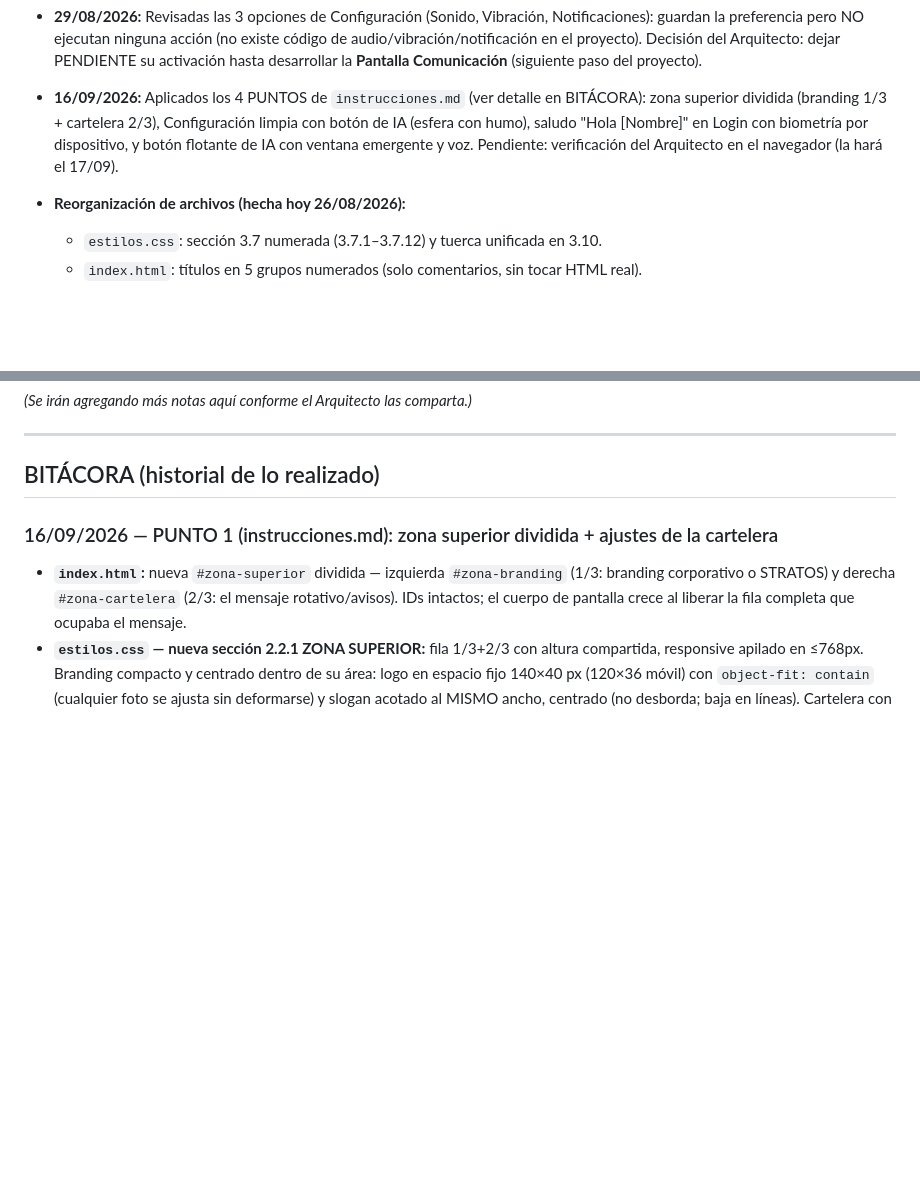
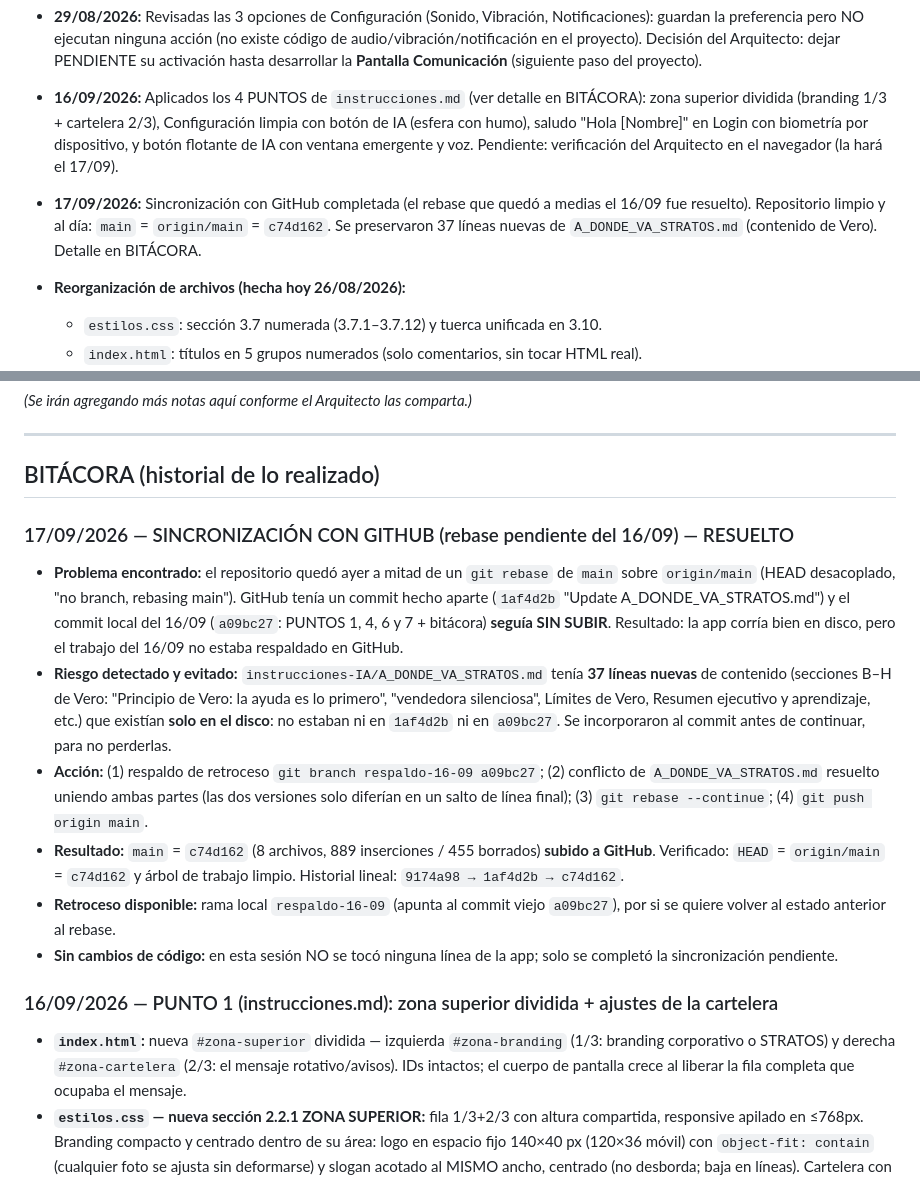
Before and after one commit to jorgemsolares/Proyecto-Stratos, a Markdown page: instrucciones-IA/MEMORIA.md, 2 parts joined by grey strips. Rendered like a GitHub page; blank space fills up the shorter version.

Commit message:
Bitacora 17/09: sincronizacion con GitHub resuelta (rebase pendiente del 16/09) - main = c74d162

```diff
--- a/instrucciones-IA/MEMORIA.md
+++ b/instrucciones-IA/MEMORIA.md
@@ -64,6 +64,7 @@
 - **Decisiones del 28/08 ya cumplidas:** GitHub como respaldo automático ✅ (script `subir_automatico.ps1` activo), cambios solo en la raíz `Stratos` ✅, duplicado eliminado ✅, `MEMORIA.md` de continuidad ✅.
 - **29/08/2026:** Revisadas las 3 opciones de Configuración (Sonido, Vibración, Notificaciones): guardan la preferencia pero NO ejecutan ninguna acción (no existe código de audio/vibración/notificación en el proyecto). Decisión del Arquitecto: dejar PENDIENTE su activación hasta desarrollar la **Pantalla Comunicación** (siguiente paso del proyecto).
 - **16/09/2026:** Aplicados los 4 PUNTOS de `instrucciones.md` (ver detalle en BITÁCORA): zona superior dividida (branding 1/3 + cartelera 2/3), Configuración limpia con botón de IA (esfera con humo), saludo "Hola [Nombre]" en Login con biometría por dispositivo, y botón flotante de IA con ventana emergente y voz. Pendiente: verificación del Arquitecto en el navegador (la hará el 17/09).
+- **17/09/2026:** Sincronización con GitHub completada (el rebase que quedó a medias el 16/09 fue resuelto). Repositorio limpio y al día: `main` = `origin/main` = `c74d162`. Se preservaron 37 líneas nuevas de `A_DONDE_VA_STRATOS.md` (contenido de Vero). Detalle en BITÁCORA.
 
 - **Reorganización de archivos (hecha hoy 26/08/2026):**
   - `estilos.css`: sección 3.7 numerada (3.7.1–3.7.12) y tuerca unificada en 3.10.
@@ -93,6 +94,14 @@ y le recuerde al Arquitecto cuando lleguemos a ese proceso.
 ---
 
 ## BITÁCORA (historial de lo realizado)
+
+### 17/09/2026 — SINCRONIZACIÓN CON GITHUB (rebase pendiente del 16/09) — RESUELTO
+- **Problema encontrado:** el repositorio quedó ayer a mitad de un `git rebase` de `main` sobre `origin/main` (HEAD desacoplado, "no branch, rebasing main"). GitHub tenía un commit hecho aparte (`1af4d2b` "Update A_DONDE_VA_STRATOS.md") y el commit local del 16/09 (`a09bc27`: PUNTOS 1, 4, 6 y 7 + bitácora) **seguía SIN SUBIR**. Resultado: la app corría bien en disco, pero el trabajo del 16/09 no estaba respaldado en GitHub.
+- **Riesgo detectado y evitado:** `instrucciones-IA/A_DONDE_VA_STRATOS.md` tenía **37 líneas nuevas** de contenido (secciones B–H de Vero: "Principio de Vero: la ayuda es lo primero", "vendedora silenciosa", Límites de Vero, Resumen ejecutivo y aprendizaje, etc.) que existían **solo en el disco**: no estaban ni en `1af4d2b` ni en `a09bc27`. Se incorporaron al commit antes de continuar, para no perderlas.
+- **Acción:** (1) respaldo de retroceso `git branch respaldo-16-09 a09bc27`; (2) conflicto de `A_DONDE_VA_STRATOS.md` resuelto uniendo ambas partes (las dos versiones solo diferían en un salto de línea final); (3) `git rebase --continue`; (4) `git push origin main`.
+- **Resultado:** `main` = `c74d162` (8 archivos, 889 inserciones / 455 borrados) **subido a GitHub**. Verificado: `HEAD` = `origin/main` = `c74d162` y árbol de trabajo limpio. Historial lineal: `9174a98 → 1af4d2b → c74d162`.
+- **Retroceso disponible:** rama local `respaldo-16-09` (apunta al commit viejo `a09bc27`), por si se quiere volver al estado anterior al rebase.
+- **Sin cambios de código:** en esta sesión NO se tocó ninguna línea de la app; solo se completó la sincronización pendiente.
 
 ### 16/09/2026 — PUNTO 1 (instrucciones.md): zona superior dividida + ajustes de la cartelera
 - **`index.html`:** nueva `#zona-superior` dividida — izquierda `#zona-branding` (1/3: branding corporativo o STRATOS) y derecha `#zona-cartelera` (2/3: el mensaje rotativo/avisos). IDs intactos; el cuerpo de pantalla crece al liberar la fila completa que ocupaba el mensaje.
```
Also changed, not shown: other parts of instrucciones-IA/MEMORIA.md (+1 -1 lines).
